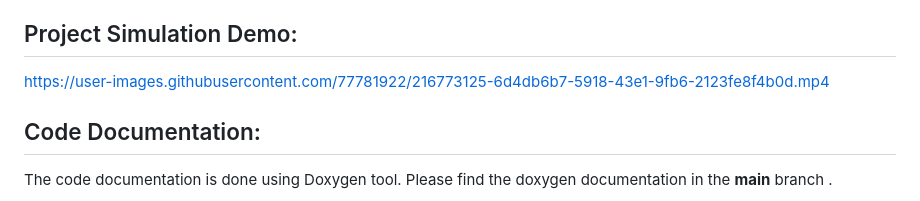
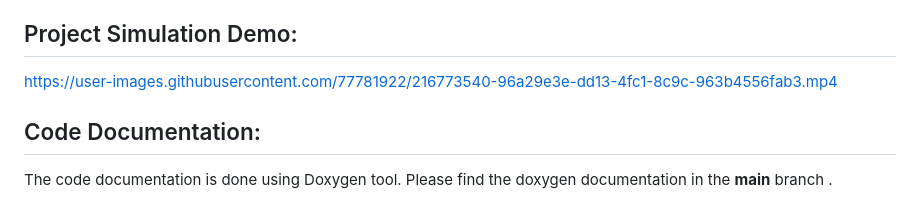
Before and after one commit to elh4m/experimental_robotics_2, a Markdown page: README.md, the part around the change. Rendered like a GitHub page.

```diff
--- a/README.md
+++ b/README.md
@@ -101,10 +101,7 @@ This node recieves the desired orientation goal coordinate as a '/request_set_or
 
 ## Project Simulation Demo:
 
-
-
-https://user-images.githubusercontent.com/77781922/216773125-6d4db6b7-5918-43e1-9fb6-2123fe8f4b0d.mp4
-
+https://user-images.githubusercontent.com/77781922/216773540-96a29e3e-dd13-4fc1-8c9c-963b4556fab3.mp4
 
 
 ## Code Documentation:
```
